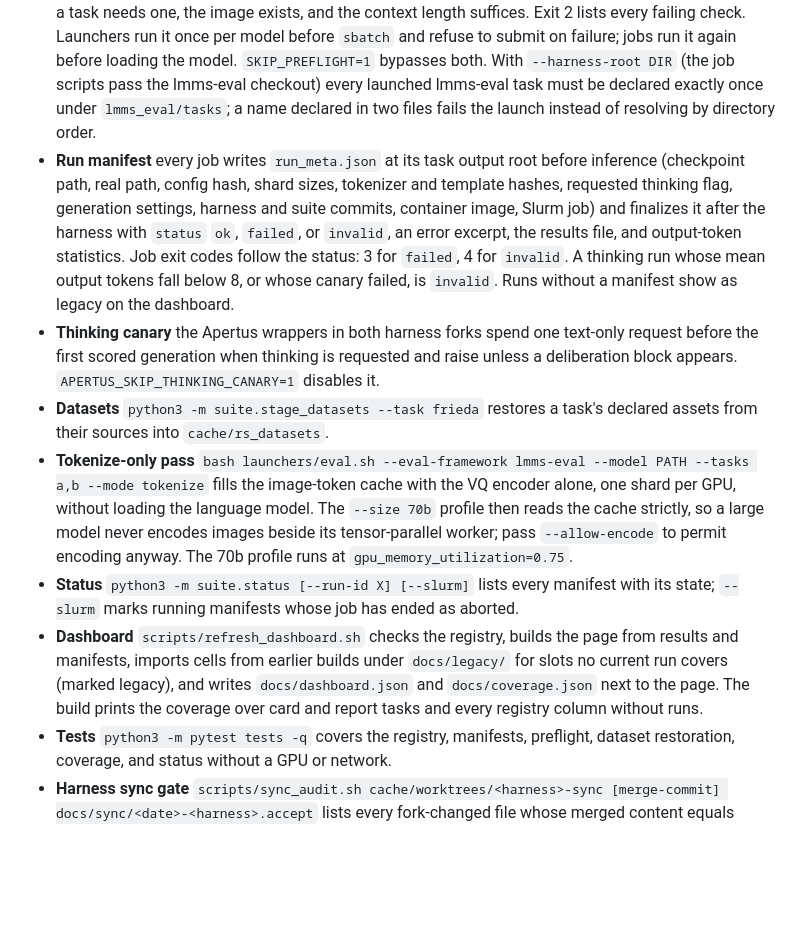
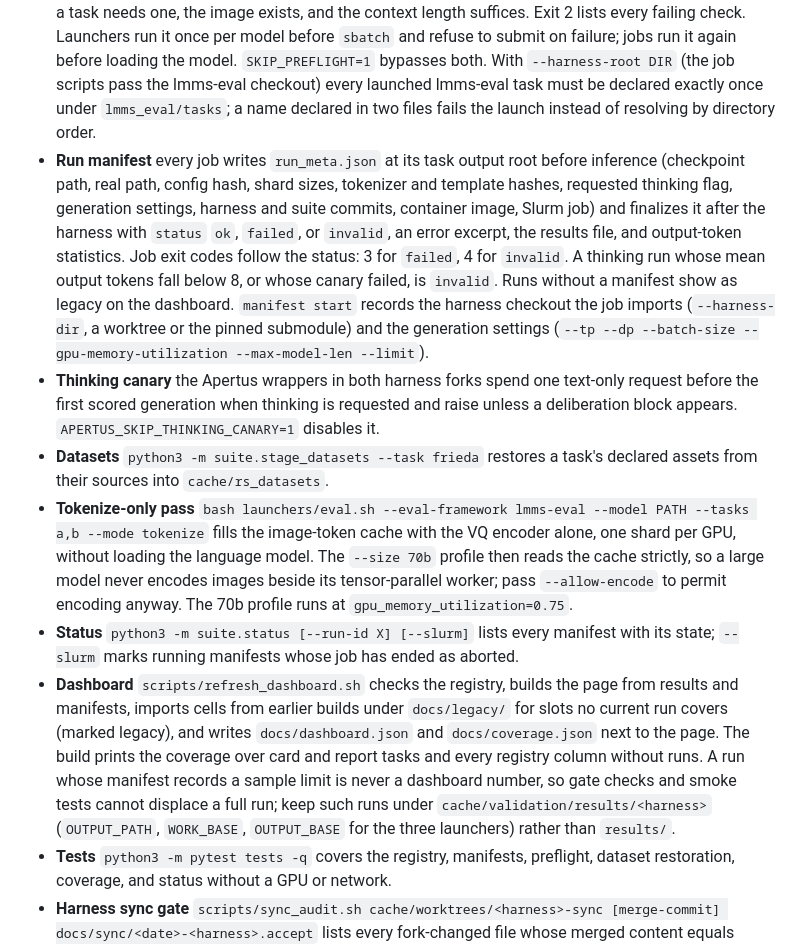
Before and after one commit to swiss-ai/MLLM-eval-suite, a Markdown page: README.md, the part around the change. Drawn GitHub-style; blank space fills up the shorter version.

Commit message:
docs: contract C8 (partial runs never publish), manifest flags, validation-run rule
Co-Authored-By: Claude Fable 5.1 <noreply@anthropic.com>
Claude-Session: https://claude.ai/code/session_013BE24DwGa5GQkifNEkkE3G

```diff
--- a/README.md
+++ b/README.md
@@ -204,11 +204,11 @@ The `suite/` package makes the launch and reporting path checkable. All commands
 
 - **Task registry** `suite/tasks.toml` declares every launchable task: owning harness, harness task id, judge requirement and key variable, local dataset assets with their sources, required context length, and membership in the HF model-card set (`card`) and the report table (`report`). Its `[dashboard]` section is the dashboard's benchmark table verbatim. `python3 -m suite.tasks --check` verifies the generated judge lists (`task_suites/*/llm_judge*.txt`) against it; `--write-suite-lists` regenerates them; `--list card|report|all` prints task names; `--max-model-len TASK --framework FW` prints the context a task needs.
 - **Preflight** `python3 -m suite.preflight --framework FW --model PATH --tasks a,b [--thinking] --tokenizer DIR --vision-tokenizer DIR --container-image IMG --max-model-len N` checks that weights resolve and are readable, the tokenizer and chat template exist, the VQ tokenizer weights exist, every declared asset directory holds at least its minimum file count, a judge key is present when a task needs one, the image exists, and the context length suffices. Exit 2 lists every failing check. Launchers run it once per model before `sbatch` and refuse to submit on failure; jobs run it again before loading the model. `SKIP_PREFLIGHT=1` bypasses both. With `--harness-root DIR` (the job scripts pass the lmms-eval checkout) every launched lmms-eval task must be declared exactly once under `lmms_eval/tasks`; a name declared in two files fails the launch instead of resolving by directory order.
-- **Run manifest** every job writes `run_meta.json` at its task output root before inference (checkpoint path, real path, config hash, shard sizes, tokenizer and template hashes, requested thinking flag, generation settings, harness and suite commits, container image, Slurm job) and finalizes it after the harness with `status` `ok`, `failed`, or `invalid`, an error excerpt, the results file, and output-token statistics. Job exit codes follow the status: 3 for `failed`, 4 for `invalid`. A thinking run whose mean output tokens fall below 8, or whose canary failed, is `invalid`. Runs without a manifest show as legacy on the dashboard.
+- **Run manifest** every job writes `run_meta.json` at its task output root before inference (checkpoint path, real path, config hash, shard sizes, tokenizer and template hashes, requested thinking flag, generation settings, harness and suite commits, container image, Slurm job) and finalizes it after the harness with `status` `ok`, `failed`, or `invalid`, an error excerpt, the results file, and output-token statistics. Job exit codes follow the status: 3 for `failed`, 4 for `invalid`. A thinking run whose mean output tokens fall below 8, or whose canary failed, is `invalid`. Runs without a manifest show as legacy on the dashboard. `manifest start` records the harness checkout the job imports (`--harness-dir`, a worktree or the pinned submodule) and the generation settings (`--tp --dp --batch-size --gpu-memory-utilization --max-model-len --limit`).
 - **Thinking canary** the Apertus wrappers in both harness forks spend one text-only request before the first scored generation when thinking is requested and raise unless a deliberation block appears. `APERTUS_SKIP_THINKING_CANARY=1` disables it.
 - **Datasets** `python3 -m suite.stage_datasets --task frieda` restores a task's declared assets from their sources into `cache/rs_datasets`.
 - **Tokenize-only pass** `bash launchers/eval.sh --eval-framework lmms-eval --model PATH --tasks a,b --mode tokenize` fills the image-token cache with the VQ encoder alone, one shard per GPU, without loading the language model. The `--size 70b` profile then reads the cache strictly, so a large model never encodes images beside its tensor-parallel worker; pass `--allow-encode` to permit encoding anyway. The 70b profile runs at `gpu_memory_utilization=0.75`.
 - **Status** `python3 -m suite.status [--run-id X] [--slurm]` lists every manifest with its state; `--slurm` marks running manifests whose job has ended as aborted.
-- **Dashboard** `scripts/refresh_dashboard.sh` checks the registry, builds the page from results and manifests, imports cells from earlier builds under `docs/legacy/` for slots no current run covers (marked legacy), and writes `docs/dashboard.json` and `docs/coverage.json` next to the page. The build prints the coverage over card and report tasks and every registry column without runs.
+- **Dashboard** `scripts/refresh_dashboard.sh` checks the registry, builds the page from results and manifests, imports cells from earlier builds under `docs/legacy/` for slots no current run covers (marked legacy), and writes `docs/dashboard.json` and `docs/coverage.json` next to the page. The build prints the coverage over card and report tasks and every registry column without runs. A run whose manifest records a sample limit is never a dashboard number, so gate checks and smoke tests cannot displace a full run; keep such runs under `cache/validation/results/<harness>` (`OUTPUT_PATH`, `WORK_BASE`, `OUTPUT_BASE` for the three launchers) rather than `results/`.
 - **Tests** `python3 -m pytest tests -q` covers the registry, manifests, preflight, dataset restoration, coverage, and status without a GPU or network.
 - **Harness sync gate** `scripts/sync_audit.sh cache/worktrees/<harness>-sync [merge-commit] docs/sync/<date>-<harness>.accept` lists every fork-changed file whose merged content equals upstream (dropped) or lacks fork-added lines (partial); the gate fails unless each finding is in the accept list with the reason it was superseded or restored elsewhere. Submodule pointers move only after this passes and the merged harness reproduces the pinned harness on the deterministic A/B runs recorded in the design spec.
```
Also changed, not shown: 1 other file.
